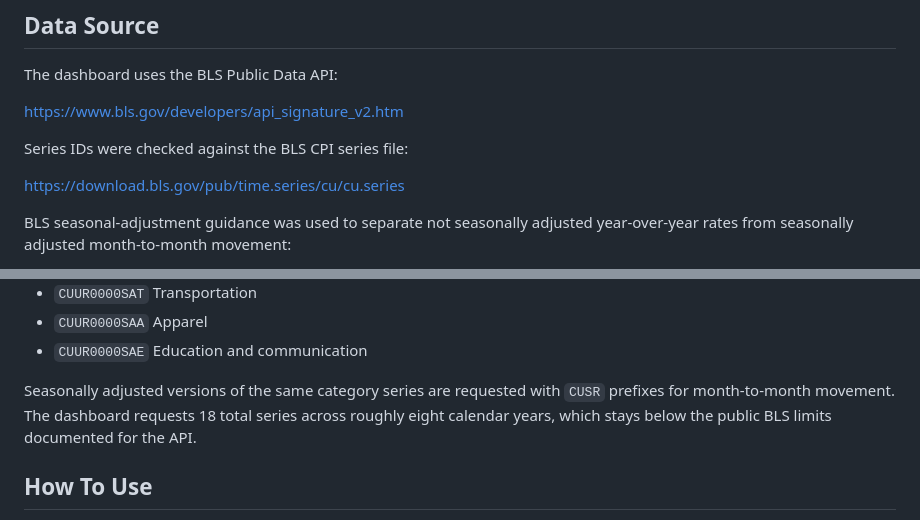
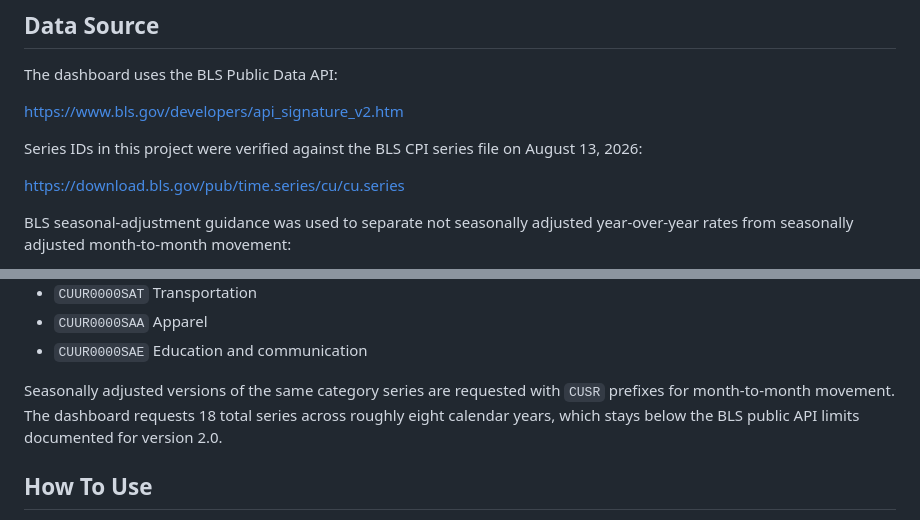
Before and after one commit to kuhemmanuel9-sudo/CPI-Inflation-Monitor-by-Emmanuel-Kuh, a Markdown page: README.md, 2 parts joined by grey strips. Drawn GitHub-style.

Commit message:
Clarify series ID verification date and API version
Updated the README to reflect verification date and API version.

```diff
--- a/README.md
+++ b/README.md
@@ -27,7 +27,7 @@ The dashboard uses the BLS Public Data API:
 
 https://www.bls.gov/developers/api_signature_v2.htm
 
-Series IDs were checked against the BLS CPI series file:
+Series IDs in this project were verified against the BLS CPI series file on August 13, 2026:
 
 https://download.bls.gov/pub/time.series/cu/cu.series
 
@@ -47,7 +47,7 @@ Main not seasonally adjusted CPI series used for year-over-year inflation and in
 - `CUUR0000SAA` Apparel
 - `CUUR0000SAE` Education and communication
 
-Seasonally adjusted versions of the same category series are requested with `CUSR` prefixes for month-to-month movement. The dashboard requests 18 total series across roughly eight calendar years, which stays below the public BLS limits documented for the API.
+Seasonally adjusted versions of the same category series are requested with `CUSR` prefixes for month-to-month movement. The dashboard requests 18 total series across roughly eight calendar years, which stays below the BLS public API limits documented for version 2.0.
 
 ## How To Use
 
```
